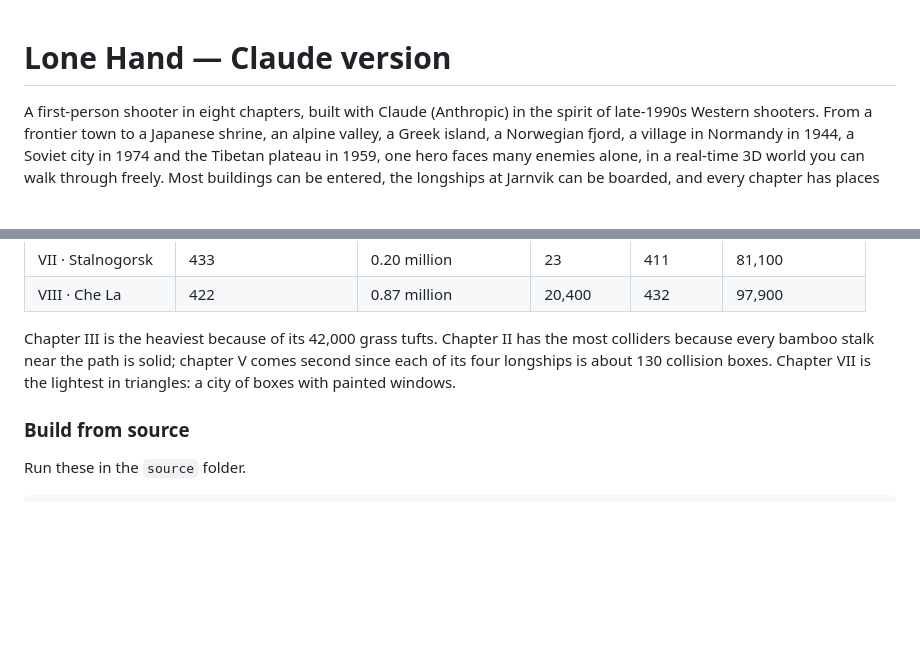
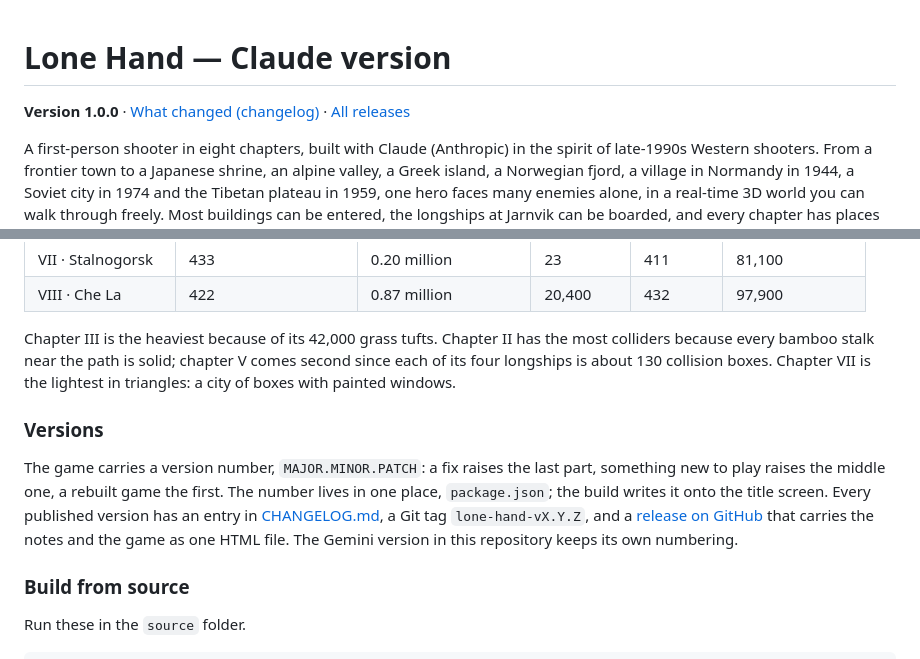
Before and after one commit to iago-swi/outlaws, a Markdown page: Claude/README.md, 2 parts joined by grey strips. Rendered like a GitHub page; blank space fills up the shorter version.

```diff
--- a/Claude/README.md
+++ b/Claude/README.md
@@ -1,4 +1,6 @@
 # Lone Hand — Claude version
+
+**Version 1.0.0** · [What changed (changelog)](CHANGELOG.md) · [All releases](https://github.com/iago-swi/outlaws/releases)
 
 A first-person shooter in eight chapters, built with Claude (Anthropic) in the spirit of
 late-1990s Western shooters. From a frontier town to a Japanese shrine, an alpine valley,
@@ -666,6 +668,15 @@ colliders because every bamboo stalk near the path is solid; chapter V comes sec
 since each of its four longships is about 130 collision boxes. Chapter VII is the lightest
 in triangles: a city of boxes with painted windows.
 
+### Versions
+
+The game carries a version number, `MAJOR.MINOR.PATCH`: a fix raises the last part, something
+new to play raises the middle one, a rebuilt game the first. The number lives in one place,
+`package.json`; the build writes it onto the title screen. Every published version has an
+entry in [CHANGELOG.md](CHANGELOG.md), a Git tag `lone-hand-vX.Y.Z`, and a
+[release on GitHub](https://github.com/iago-swi/outlaws/releases) that carries the notes and
+the game as one HTML file. The Gemini version in this repository keeps its own numbering.
+
 ### Build from source
 
 Run these in the `source` folder.
```
Also changed, not shown: other parts of Claude/README.md (+1 -1 lines), Claude/CHANGELOG.md (added, +87 -0 lines), README.md (+1 -1 lines), Claude/screenshot-title.jpg, 4 other files.
